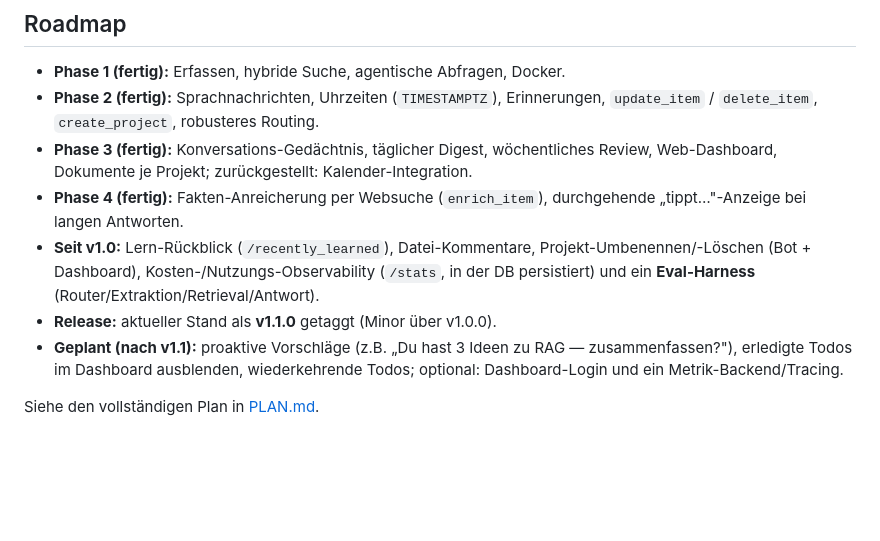
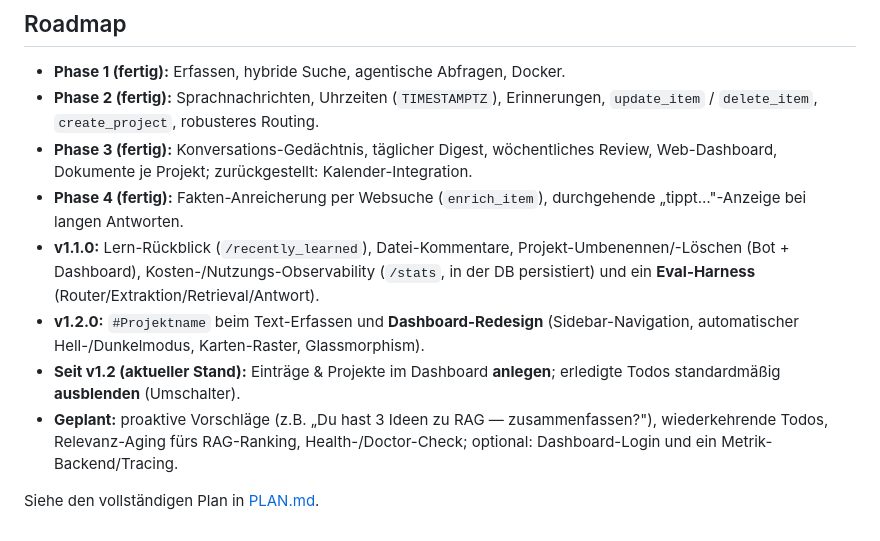
Before and after one commit to FloW572/Second-Brain, a Markdown page: README.md, the part around the change. Rendered like a GitHub page; blank space fills up the shorter version.

Commit message:
Update README roadmap to v1.2.0
Reflect the release history (v1.1.0, v1.2.0) and current post-v1.2 work
(create in dashboard, hide done todos); refresh the planned list (drop the now-done
hide-done item, add relevance-aging and the health/doctor check).

```diff
--- a/README.md
+++ b/README.md
@@ -273,12 +273,15 @@ die Anreicherung geht zusätzlich ins öffentliche Web.
   Web-Dashboard, Dokumente je Projekt; zurückgestellt: Kalender-Integration.
 - **Phase 4 (fertig):** Fakten-Anreicherung per Websuche (`enrich_item`), durchgehende
   „tippt…"-Anzeige bei langen Antworten.
-- **Seit v1.0:** Lern-Rückblick (`/recently_learned`), Datei-Kommentare, Projekt-Umbenennen/-Löschen
+- **v1.1.0:** Lern-Rückblick (`/recently_learned`), Datei-Kommentare, Projekt-Umbenennen/-Löschen
   (Bot + Dashboard), Kosten-/Nutzungs-Observability (`/stats`, in der DB persistiert) und ein
   **Eval-Harness** (Router/Extraktion/Retrieval/Antwort).
-- **Release:** aktueller Stand als **v1.1.0** getaggt (Minor über v1.0.0).
-- **Geplant (nach v1.1):** proaktive Vorschläge (z.B. „Du hast 3 Ideen zu RAG — zusammenfassen?"),
-  erledigte Todos im Dashboard ausblenden, wiederkehrende Todos; optional: Dashboard-Login und ein
-  Metrik-Backend/Tracing.
+- **v1.2.0:** `#Projektname` beim Text-Erfassen und **Dashboard-Redesign** (Sidebar-Navigation,
+  automatischer Hell-/Dunkelmodus, Karten-Raster, Glassmorphism).
+- **Seit v1.2 (aktueller Stand):** Einträge & Projekte im Dashboard **anlegen**; erledigte Todos
+  standardmäßig **ausblenden** (Umschalter).
+- **Geplant:** proaktive Vorschläge (z.B. „Du hast 3 Ideen zu RAG — zusammenfassen?"),
+  wiederkehrende Todos, Relevanz-Aging fürs RAG-Ranking, Health-/Doctor-Check; optional:
+  Dashboard-Login und ein Metrik-Backend/Tracing.
 
 Siehe den vollständigen Plan in [PLAN.md](PLAN.md).
```
